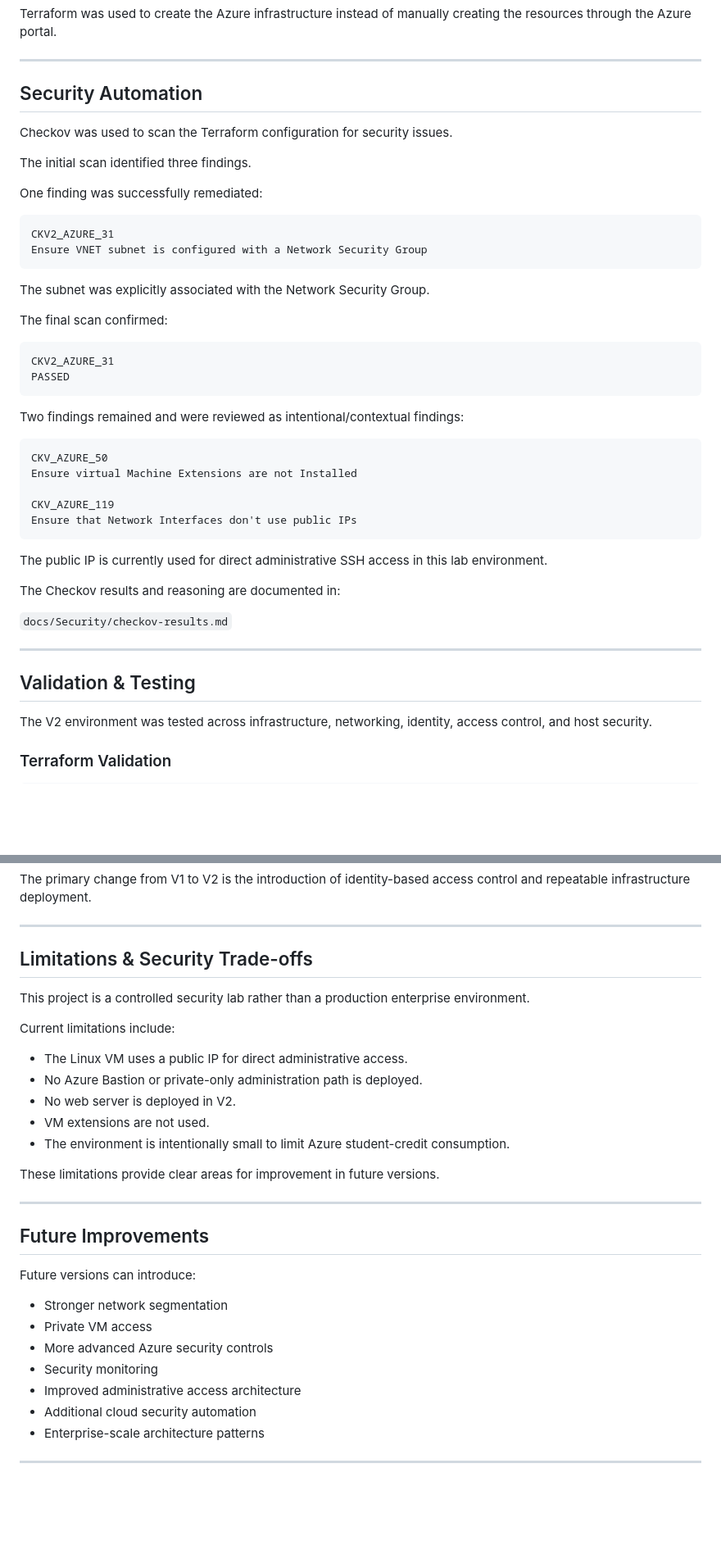
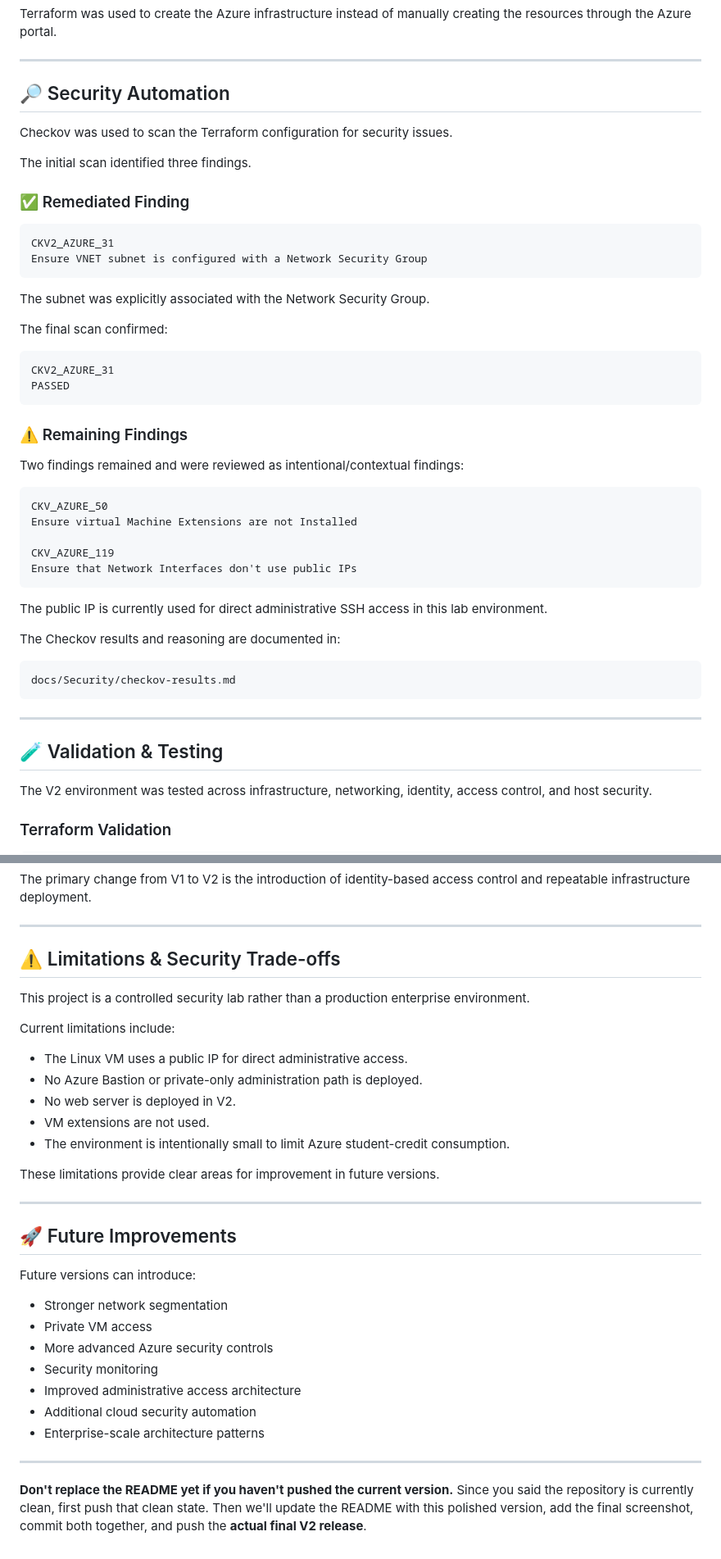
Before and after one commit to Faizankhan-cyber/azure-enterprise-infrastructure, a Markdown page: V2-Identity-Access-Security/README.md, 2 parts joined by grey strips. Shown at 82% size. Drawn GitHub-style; blank space fills up the shorter version.

````diff
--- a/V2-Identity-Access-Security/README.md
+++ b/V2-Identity-Access-Security/README.md
@@ -209,13 +209,13 @@ Terraform was used to create the Azure infrastructure instead of manually creati
 
 ---
 
-## Security Automation
+## 🔎 Security Automation
 
 Checkov was used to scan the Terraform configuration for security issues.
 
 The initial scan identified three findings.
 
-One finding was successfully remediated:
+### ✅ Remediated Finding
 
 ```text
 CKV2_AZURE_31
@@ -231,6 +231,8 @@ CKV2_AZURE_31
 PASSED
 ```
 
+### ⚠️ Remaining Findings
+
 Two findings remained and were reviewed as intentional/contextual findings:
 
 ```text
@@ -245,11 +247,13 @@ The public IP is currently used for direct administrative SSH access in this lab
 
 The Checkov results and reasoning are documented in:
 
-`docs/Security/checkov-results.md`
+```text
+docs/Security/checkov-results.md
+```
 
 ---
 
-## Validation & Testing
+## 🧪 Validation & Testing
 
 The V2 environment was tested across infrastructure, networking, identity, access control, and host security.
 
@@ -410,7 +415,7 @@ The primary change from V1 to V2 is the introduction of identity-based access co
 
 ---
 
-## Limitations & Security Trade-offs
+## ⚠️ Limitations & Security Trade-offs
 
 This project is a controlled security lab rather than a production enterprise environment.
 
@@ -426,7 +431,7 @@ These limitations provide clear areas for improvement in future versions.
 
 ---
 
-## Future Improvements
+## 🚀 Future Improvements
 
 Future versions can introduce:
 
@@ -439,3 +444,7 @@ Future versions can introduce:
 - Enterprise-scale architecture patterns
 
 ---
+
+
+
+**Don't replace the README yet if you haven't pushed the current version.** Since you said the repository is currently clean, first push that clean state. Then we'll update the README with this polished version, add the final screenshot, commit both together, and push the **actual final V2 release**.
````
Also changed, not shown: other parts of V2-Identity-Access-Security/README.md (+26 -25 lines).
